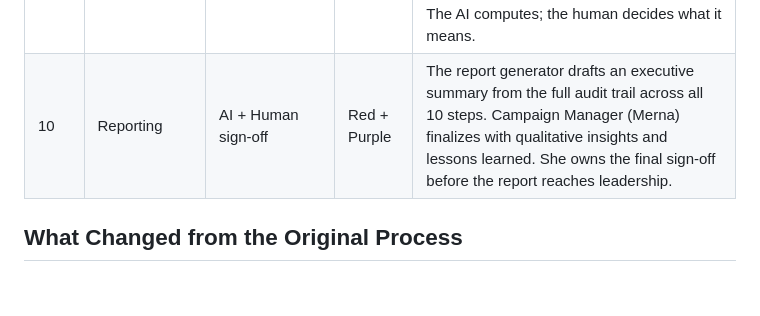
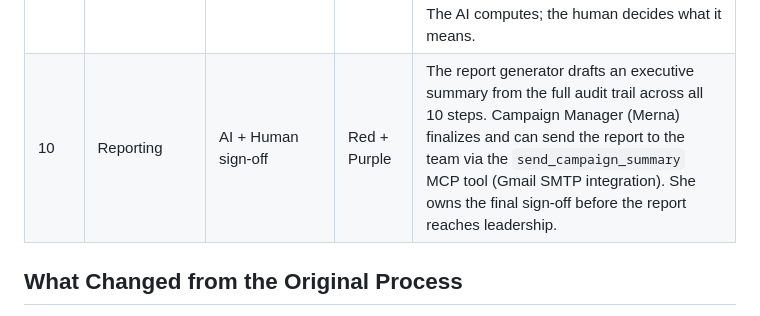
Before and after one commit to rsm-msaad/macys-marketing-gui, a Markdown page: milestone04/process_redesign.md, the part around the change. GitHub-like rendering; blank space fills up the shorter version.

```diff
--- a/milestone04/process_redesign.md
+++ b/milestone04/process_redesign.md
@@ -31,7 +31,7 @@ The M4 color system classifies each step by who does the primary work and where
 | 7 | Localization | Automation + Human review | Blue + Purple | The Localization Generator automation creates up to 40 variants across 10 regions and 4 placements, calls the `generate_locale_variants` MCP helper for Spanish and Quebec French transcreation. Production Artist (Anna) spot-checks variants side-by-side. |
 | 8 | Activation | Automation + Human confirmation | Blue + Purple | The Activation Scheduler computes timezone-aware send times and frequency caps. The media coordinator reviews for conflicts with other active campaigns and must explicitly confirm before the campaign goes live. This is the last gate before customer-facing launch. |
 | 9 | Monitoring | Automation + Human interpretation | Blue + Green | The Campaign Performance Analyzer computes daily KPIs, last-touch attribution, and a linear regression forecast with an 80% confidence interval. Marketing Analyst (Shankar) interprets the numbers and recommends mid-campaign optimizations. The AI computes; the human decides what it means. |
-| 10 | Reporting | AI + Human sign-off | Red + Purple | The report generator drafts an executive summary from the full audit trail across all 10 steps. Campaign Manager (Merna) finalizes with qualitative insights and lessons learned. She owns the final sign-off before the report reaches leadership. |
+| 10 | Reporting | AI + Human sign-off | Red + Purple | The report generator drafts an executive summary from the full audit trail across all 10 steps. Campaign Manager (Merna) finalizes and can send the report to the team via the `send_campaign_summary` MCP tool (Gmail SMTP integration). She owns the final sign-off before the report reaches leadership. |
 
 ## What Changed from the Original Process
 
```
Also changed, not shown: milestone04/README.md (+6 -1 lines), milestone04/evidence_and_sources.md (+5 -4 lines).
